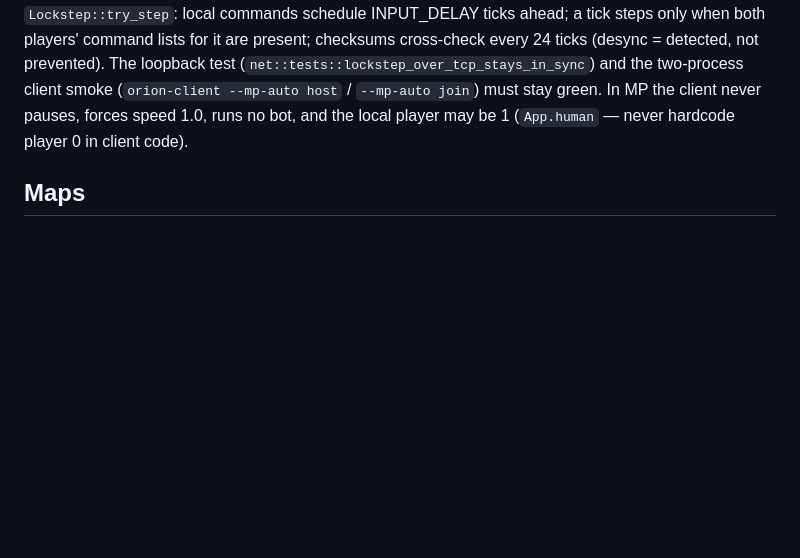
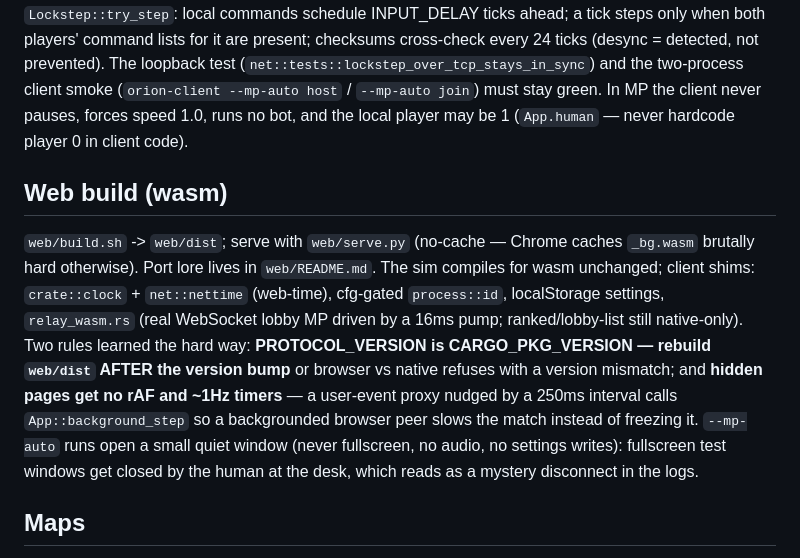
Before and after one commit to wachtelhund/orion, a Markdown page: CLAUDE.md, the part around the change. Rendered like a GitHub page; blank space fills up the shorter version.

Commit message:
docs: web build section in CLAUDE.md
Co-Authored-By: Claude Fable 5 <noreply@anthropic.com>

```diff
--- a/CLAUDE.md
+++ b/CLAUDE.md
@@ -161,6 +161,23 @@ smoke (`orion-client --mp-auto host` / `--mp-auto join`) must stay green.
 In MP the client never pauses, forces speed 1.0, runs no bot, and the local
 player may be 1 (`App.human` — never hardcode player 0 in client code).
 
+## Web build (wasm)
+
+`web/build.sh` -> `web/dist`; serve with `web/serve.py` (no-cache — Chrome
+caches `_bg.wasm` brutally hard otherwise). Port lore lives in
+`web/README.md`. The sim compiles for wasm unchanged; client shims:
+`crate::clock` + `net::nettime` (web-time), cfg-gated `process::id`,
+localStorage settings, `relay_wasm.rs` (real WebSocket lobby MP driven by
+a 16ms pump; ranked/lobby-list still native-only). Two rules learned the
+hard way: **PROTOCOL_VERSION is CARGO_PKG_VERSION — rebuild `web/dist`
+AFTER the version bump** or browser vs native refuses with a version
+mismatch; and **hidden pages get no rAF and ~1Hz timers** — a
+user-event proxy nudged by a 250ms interval calls `App::background_step`
+so a backgrounded browser peer slows the match instead of freezing it.
+`--mp-auto` runs open a small quiet window (never fullscreen, no audio,
+no settings writes): fullscreen test windows get closed by the human at
+the desk, which reads as a mystery disconnect in the logs.
+
 ## Maps
 
 `map.rs` registry: `MAP_NAMES` + `by_name` — names are replay/net
```
